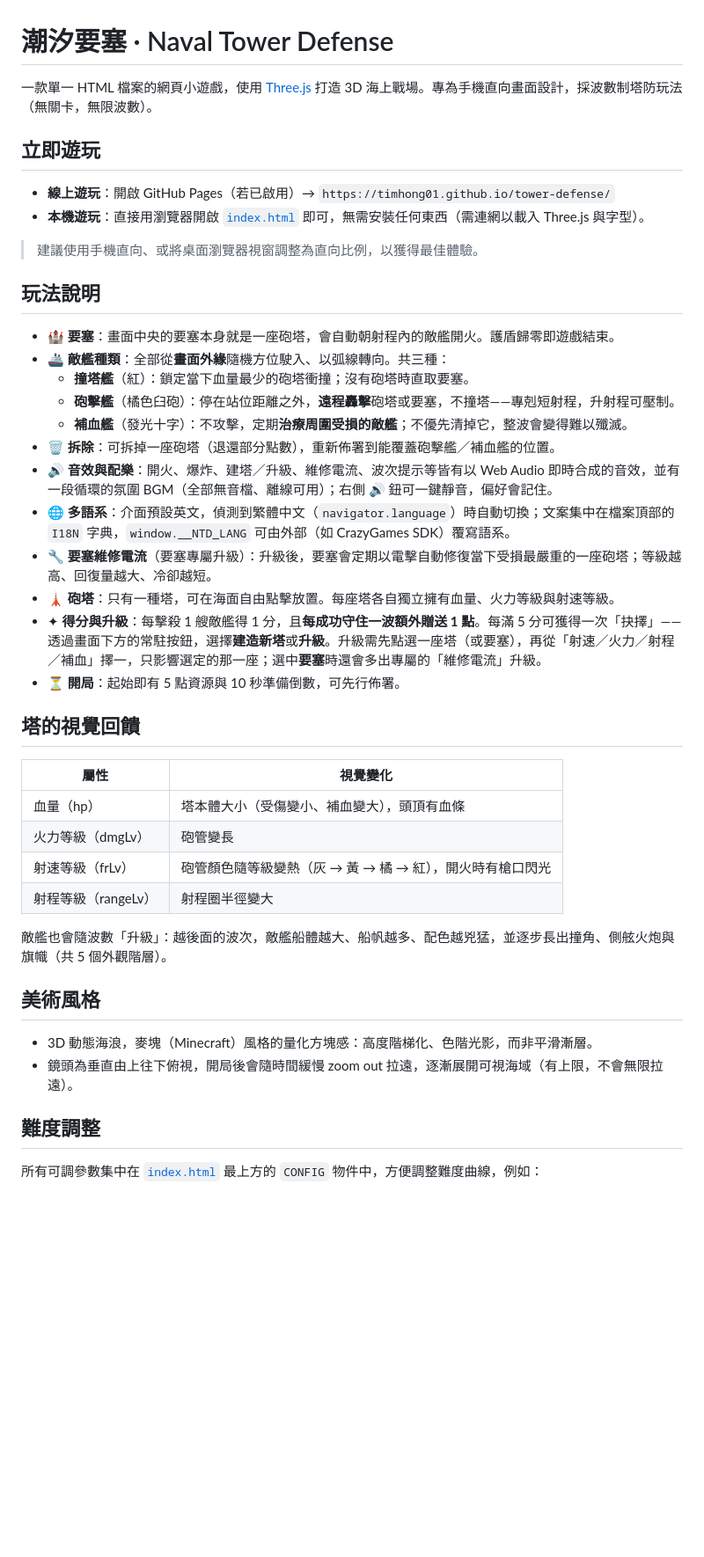
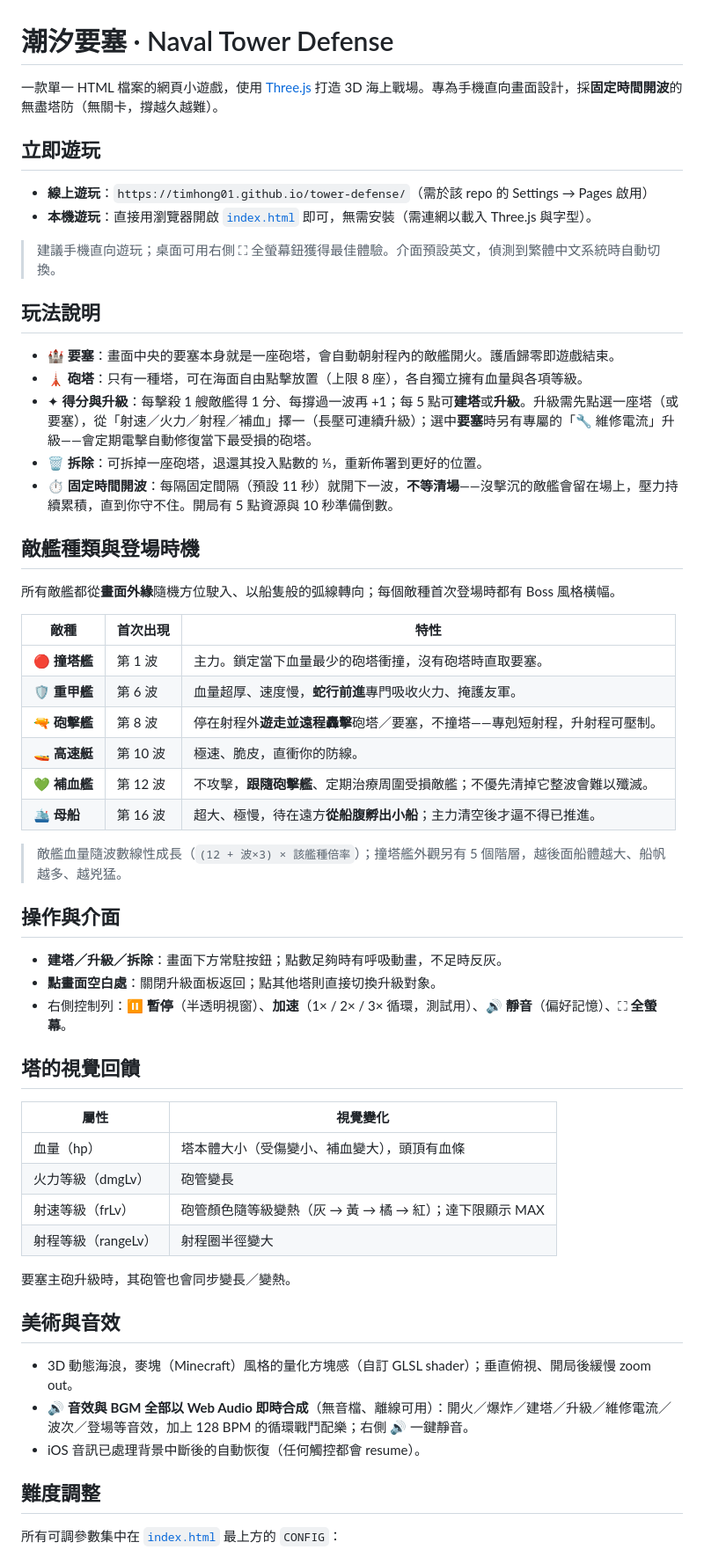
Before and after one commit to timhong01/tower-defense, a Markdown page: README.md, the part around one of its changes. Shown at 88% size. Rendered like a GitHub page; blank space fills up the shorter version.

```diff
--- a/README.md
+++ b/README.md
@@ -1,28 +1,42 @@
 # 潮汐要塞 · Naval Tower Defense
 
-一款單一 HTML 檔案的網頁小遊戲，使用 [Three.js](https://threejs.org/) 打造 3D 海上戰場。專為手機直向畫面設計，採波數制塔防玩法（無關卡，無限波數）。
+一款單一 HTML 檔案的網頁小遊戲，使用 [Three.js](https://threejs.org/) 打造 3D 海上戰場。專為手機直向畫面設計，採**固定時間開波**的無盡塔防（無關卡，撐越久越難）。
 
 ## 立即遊玩
 
-- **線上遊玩**：開啟 GitHub Pages（若已啟用）→ `https://timhong01.github.io/tower-defense/`
-- **本機遊玩**：直接用瀏覽器開啟 [`index.html`](index.html) 即可，無需安裝任何東西（需連網以載入 Three.js 與字型）。
+- **線上遊玩**：`https://timhong01.github.io/tower-defense/`（需於該 repo 的 Settings → Pages 啟用）
+- **本機遊玩**：直接用瀏覽器開啟 [`index.html`](index.html) 即可，無需安裝（需連網以載入 Three.js 與字型）。
 
-> 建議使用手機直向、或將桌面瀏覽器視窗調整為直向比例，以獲得最佳體驗。
+> 建議手機直向遊玩；桌面可用右側 ⛶ 全螢幕鈕獲得最佳體驗。介面預設英文，偵測到繁體中文系統時自動切換。
 
 ## 玩法說明
 
 - 🏰 **要塞**：畫面中央的要塞本身就是一座砲塔，會自動朝射程內的敵艦開火。護盾歸零即遊戲結束。
-- 🚢 **敵艦種類**：全部從**畫面外緣**隨機方位駛入、以弧線轉向。共三種：
-  - **撞塔艦**（紅）：鎖定當下血量最少的砲塔衝撞；沒有砲塔時直取要塞。
-  - **砲擊艦**（橘色臼砲）：停在站位距離之外，**遠程轟擊**砲塔或要塞，不撞塔——專剋短射程，升射程可壓制。
-  - **補血艦**（發光十字）：不攻擊，定期**治療周圍受損的敵艦**；不優先清掉它，整波會變得難以殲滅。
-- 🗑️ **拆除**：可拆掉一座砲塔（退還部分點數），重新佈署到能覆蓋砲擊艦／補血艦的位置。
-- 🔊 **音效與配樂**：開火、爆炸、建塔／升級、維修電流、波次提示等皆有以 Web Audio 即時合成的音效，並有一段循環的氛圍 BGM（全部無音檔、離線可用）；右側 🔊 鈕可一鍵靜音，偏好會記住。
-- 🌐 **多語系**：介面預設英文，偵測到繁體中文（`navigator.language`）時自動切換；文案集中在檔案頂部的 `I18N` 字典，`window.__NTD_LANG` 可由外部（如 CrazyGames SDK）覆寫語系。
-- 🔧 **要塞維修電流**（要塞專屬升級）：升級後，要塞會定期以電擊自動修復當下受損最嚴重的一座砲塔；等級越高、回復量越大、冷卻越短。
-- 🗼 **砲塔**：只有一種塔，可在海面自由點擊放置。每座塔各自獨立擁有血量、火力等級與射速等級。
-- ✦ **得分與升級**：每擊殺 1 艘敵艦得 1 分，且**每成功守住一波額外贈送 1 點**。每滿 5 分可獲得一次「抉擇」——透過畫面下方的常駐按鈕，選擇**建造新塔**或**升級**。升級需先點選一座塔（或要塞），再從「射速／火力／射程／補血」擇一，只影響選定的那一座；選中**要塞**時還會多出專屬的「維修電流」升級。
-- ⏳ **開局**：起始即有 5 點資源與 10 秒準備倒數，可先行佈署。
+- 🗼 **砲塔**：只有一種塔，可在海面自由點擊放置（上限 8 座），各自獨立擁有血量與各項等級。
+- ✦ **得分與升級**：每擊殺 1 艘敵艦得 1 分、每撐過一波再 +1；每 5 點可**建塔**或**升級**。升級需先點選一座塔（或要塞），從「射速／火力／射程／補血」擇一（長壓可連續升級）；選中**要塞**時另有專屬的「🔧 維修電流」升級——會定期電擊自動修復當下最受損的砲塔。
+- 🗑️ **拆除**：可拆掉一座砲塔，退還其投入點數的 ⅓，重新佈署到更好的位置。
+- ⏱️ **固定時間開波**：每隔固定間隔（預設 11 秒）就開下一波，**不等清場**——沒擊沉的敵艦會留在場上，壓力持續累積，直到你守不住。開局有 5 點資源與 10 秒準備倒數。
+
+## 敵艦種類與登場時機
+
+所有敵艦都從**畫面外緣**隨機方位駛入、以船隻般的弧線轉向；每個敵種首次登場時都有 Boss 風格橫幅。
+
+| 敵種 | 首次出現 | 特性 |
+| --- | --- | --- |
+| 🔴 **撞塔艦** | 第 1 波 | 主力。鎖定當下血量最少的砲塔衝撞，沒有砲塔時直取要塞。 |
+| 🛡️ **重甲艦** | 第 6 波 | 血量超厚、速度慢，**蛇行前進**專門吸收火力、掩護友軍。 |
+| 🔫 **砲擊艦** | 第 8 波 | 停在射程外**遊走並遠程轟擊**砲塔／要塞，不撞塔——專剋短射程，升射程可壓制。 |
+| 🚤 **高速艇** | 第 10 波 | 極速、脆皮，直衝你的防線。 |
+| 💚 **補血艦** | 第 12 波 | 不攻擊，**跟隨砲擊艦**、定期治療周圍受損敵艦；不優先清掉它整波會難以殲滅。 |
+| 🛳️ **母船** | 第 16 波 | 超大、極慢，待在遠方**從船腹孵出小船**；主力清空後才逼不得已推進。 |
+
+> 敵艦血量隨波數線性成長（`(12 + 波×3) × 該艦種倍率`）；撞塔艦外觀另有 5 個階層，越後面船體越大、船帆越多、越兇猛。
+
+## 操作與介面
+
+- **建塔／升級／拆除**：畫面下方常駐按鈕；點數足夠時有呼吸動畫，不足時反灰。
+- **點畫面空白處**：關閉升級面板返回；點其他塔則直接切換升級對象。
+- 右側控制列：⏸ **暫停**（半透明視窗）、**加速**（1× / 2× / 3× 循環，測試用）、🔊 **靜音**（偏好記憶）、⛶ **全螢幕**。
 
 ## 塔的視覺回饋
 
@@ -30,17 +44,18 @@
 | --- | --- |
 | 血量（hp） | 塔本體大小（受傷變小、補血變大），頭頂有血條 |
 | 火力等級（dmgLv） | 砲管變長 |
-| 射速等級（frLv） | 砲管顏色隨等級變熱（灰 → 黃 → 橘 → 紅），開火時有槍口閃光 |
+| 射速等級（frLv） | 砲管顏色隨等級變熱（灰 → 黃 → 橘 → 紅）；達下限顯示 MAX |
 | 射程等級（rangeLv） | 射程圈半徑變大 |
 
-敵艦也會隨波數「升級」：越後面的波次，敵艦船體越大、船帆越多、配色越兇猛，並逐步長出撞角、側舷火炮與旗幟（共 5 個外觀階層）。
+要塞主砲升級時，其砲管也會同步變長／變熱。
 
-## 美術風格
+## 美術與音效
 
-- 3D 動態海浪，麥塊（Minecraft）風格的量化方塊感：高度階梯化、色階光影，而非平滑漸層。
-- 鏡頭為垂直由上往下俯視，開局後會隨時間緩慢 zoom out 拉遠，逐漸展開可視海域（有上限，不會無限拉遠）。
+- 3D 動態海浪，麥塊（Minecraft）風格的量化方塊感（自訂 GLSL shader）；垂直俯視、開局後緩慢 zoom out。
+- 🔊 **音效與 BGM 全部以 Web Audio 即時合成**（無音檔、離線可用）：開火／爆炸／建塔／升級／維修電流／波次／登場等音效，加上 128 BPM 的循環戰鬥配樂；右側 🔊 一鍵靜音。
+- iOS 音訊已處理背景中斷後的自動恢復（任何觸控都會 resume）。
 
 ## 難度調整
 
-所有可調參數集中在 [`index.html`](index.html) 最上方的 `CONFIG` 物件中，方便調整難度曲線，例如：
+所有可調參數集中在 [`index.html`](index.html) 最上方的 `CONFIG`：
 
```
Also changed, not shown: other parts of README.md (+11 -5 lines), CHANGELOG.md (added, +43 -0 lines).
